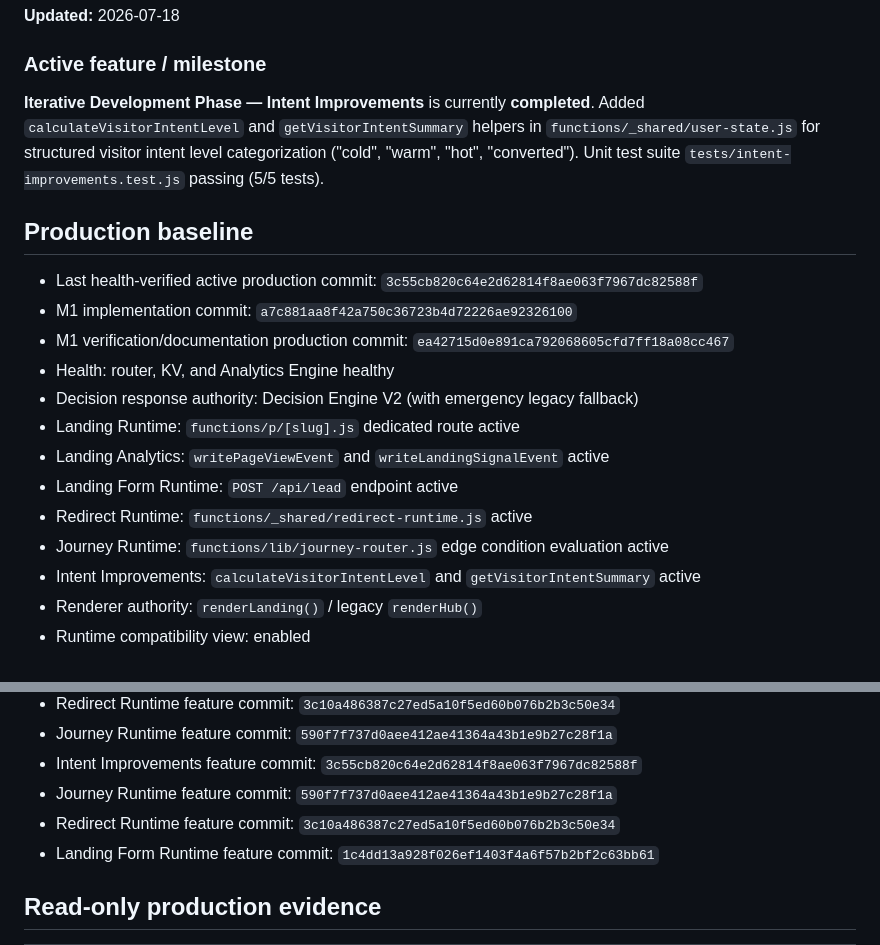
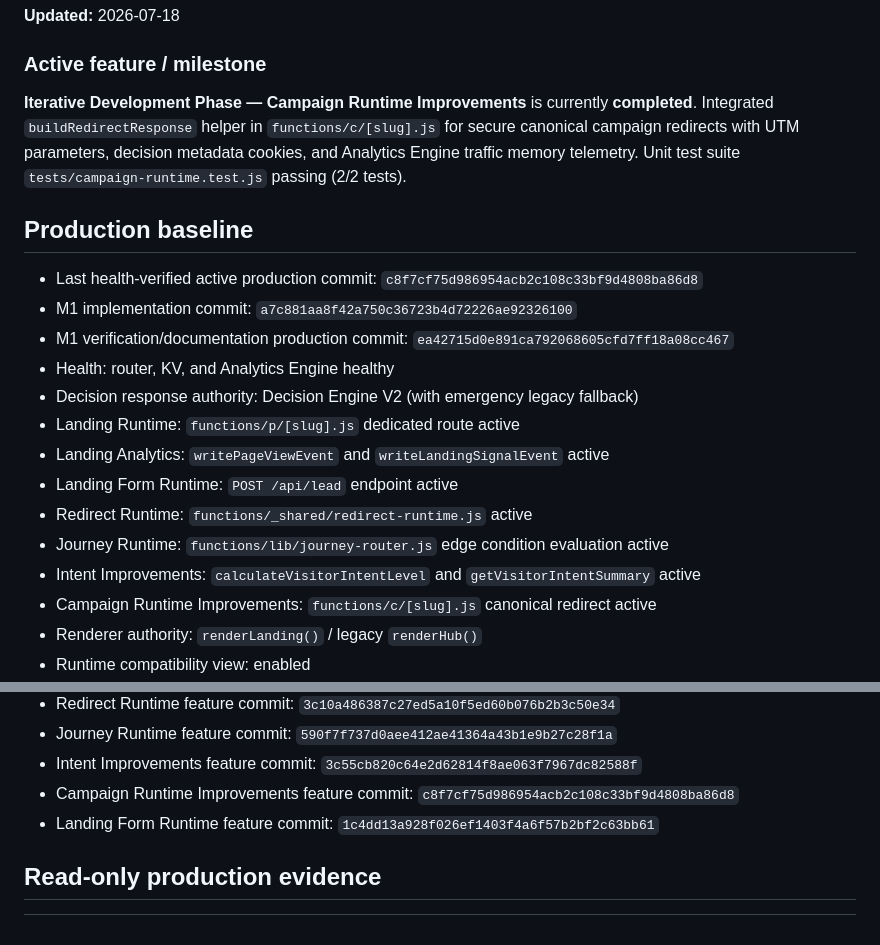
Before and after one commit to ekinyasa/CogniLink-Runtime-Multiproject, a Markdown page: docs/execution-state.md, 2 parts joined by grey strips. Drawn GitHub-style.

Commit message:
docs: update execution-state for Campaign Runtime improvements feature completion

```diff
--- a/docs/execution-state.md
+++ b/docs/execution-state.md
@@ -4,11 +4,11 @@
 
 ### Active feature / milestone
 
-**Iterative Development Phase — Intent Improvements** is currently **completed**. Added `calculateVisitorIntentLevel` and `getVisitorIntentSummary` helpers in `functions/_shared/user-state.js` for structured visitor intent level categorization ("cold", "warm", "hot", "converted"). Unit test suite `tests/intent-improvements.test.js` passing (5/5 tests).
+**Iterative Development Phase — Campaign Runtime Improvements** is currently **completed**. Integrated `buildRedirectResponse` helper in `functions/c/[slug].js` for secure canonical campaign redirects with UTM parameters, decision metadata cookies, and Analytics Engine traffic memory telemetry. Unit test suite `tests/campaign-runtime.test.js` passing (2/2 tests).
 
 ## Production baseline
 
-- Last health-verified active production commit: `3c55cb820c64e2d62814f8ae063f7967dc82588f`
+- Last health-verified active production commit: `c8f7cf75d986954acb2c108c33bf9d4808ba86d8`
 - M1 implementation commit: `a7c881aa8f42a750c36723b4d72226ae92326100`
 - M1 verification/documentation production commit: `ea42715d0e891ca792068605cfd7ff18a08cc467`
 - Health: router, KV, and Analytics Engine healthy
@@ -19,6 +19,7 @@
 - Redirect Runtime: `functions/_shared/redirect-runtime.js` active
 - Journey Runtime: `functions/lib/journey-router.js` edge condition evaluation active
 - Intent Improvements: `calculateVisitorIntentLevel` and `getVisitorIntentSummary` active
+- Campaign Runtime Improvements: `functions/c/[slug].js` canonical redirect active
 - Renderer authority: `renderLanding()` / legacy `renderHub()`
 - Runtime compatibility view: enabled
 - `REAL_RULE_SHADOW_ENABLED=false`: converted real-legacy-rule comparison is disabled because the production rule inventory is empty
@@ -31,8 +32,7 @@
 - Redirect Runtime feature commit: `3c10a486387c27ed5a10f5ed60b076b2b3c50e34`
 - Journey Runtime feature commit: `590f7f737d0aee412ae41364a43b1e9b27c28f1a`
 - Intent Improvements feature commit: `3c55cb820c64e2d62814f8ae063f7967dc82588f`
-- Journey Runtime feature commit: `590f7f737d0aee412ae41364a43b1e9b27c28f1a`
-- Redirect Runtime feature commit: `3c10a486387c27ed5a10f5ed60b076b2b3c50e34`
+- Campaign Runtime Improvements feature commit: `c8f7cf75d986954acb2c108c33bf9d4808ba86d8`
 - Landing Form Runtime feature commit: `1c4dd13a928f026ef1403f4a6f57b2bf2c63bb61`
 
 ## Read-only production evidence
```
